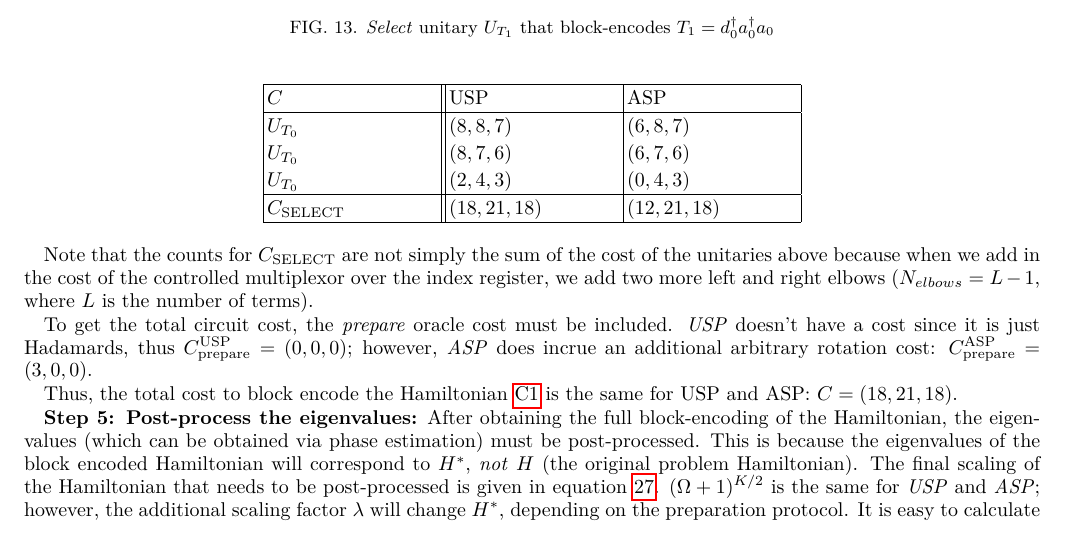
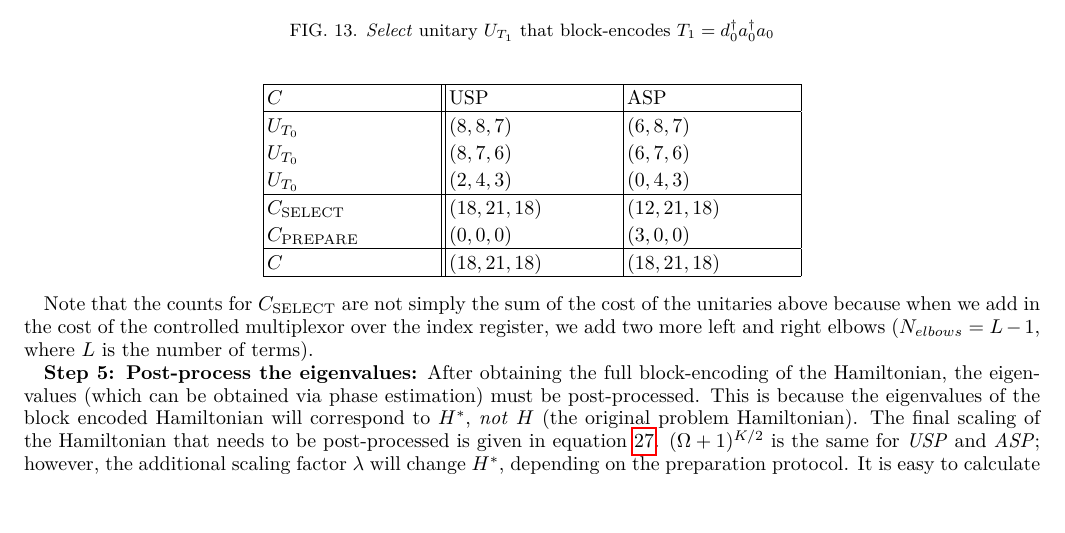
Before and after one commit to Tufts-QIQC/LOBE, a LaTeX paper (manuscript/main_submission.tex, which reads manuscript/text/example.tex): part of page 18 of 19, cut so that both start at the same text. Compiled offline with pdfLaTeX.

Commit message:
Add prepare and full cost to table

```diff
--- a/manuscript/text/example.tex
+++ b/manuscript/text/example.tex
@@ -46,16 +46,15 @@ To rescale the coefficients of the Hamiltonian due to the presence of bosonic op
         $U_{T_0}$   & $(2, 4, 3)$    &$(0, 4, 3)$\\
         \hline
         $C_{\text{SELECT}}$ & $(18, 21, 18)$ &$(12, 21, 18)$\\
+        $C_{\text{PREPARE}}$ & $(0, 0, 0)$ &$(3, 0, 0)$\\
+        \hline
+        $C$ & $(18, 21, 18)$& $(18, 21, 18)$\\
         \hline
        \end{tabular}
 \end{center}
 
 Note that the counts for $C_{\text{SELECT}}$ are not simply the sum of the cost of the unitaries above because when we add in the cost of the controlled multiplexor over the index register, we add two more left and right elbows ($N_{elbows} = L - 1$, where $L$ is the number of terms).
 
-To get the total circuit cost, the \textit{prepare} oracle cost must be included. \textit{USP} doesn't have a cost since it is just Hadamards, thus $C^{\text{USP}}_{\text{prepare}} = (0, 0, 0)$; however, \textit{ASP} does incrue an additional arbitrary rotation cost: $C_{\text{prepare}}^{\text{ASP}} = (3, 0, 0)$.
-
-Thus, the total cost to block encode the Hamiltonian \ref{eq:example-ham} is the same for USP and ASP: $C = (18, 21, 18)$.
-
 \textbf{Step 5: Post-process the eigenvalues:} After obtaining the full block-encoding of the Hamiltonian, the eigenvalues (which can be obtained via phase estimation) must be post-processed. This is because the eigenvalues of the block encoded Hamiltonian will correspond to $H^*$, \textit{not} $H$ (the original problem Hamiltonian).
 The final scaling of the Hamiltonian that needs to be post-processed is given in equation \ref{eq:post-process}. $(\Omega + 1)^{K / 2}$ is the same for \textit{USP} and \textit{ASP}; however, the additional scaling factor $\lambda$ will change $H^*$, depending on the preparation protocol. It is easy to calculate $(\Omega + 1)^{K/2} = 4^{2/2}$, and we obtained $\lambda_{usp} = 8$ and $\lambda_{asp} = 3.75$ in step 3.
 We then can get $H^*_{\text{USP}} = \frac{H}{32}$, and $H^*_{\text{ASP}} = \frac{H}{15}$. Thus, $E_{USP} = 32E^*_{USP}$ and $E_{ASP} = 15E^*_{ASP}$.
```
